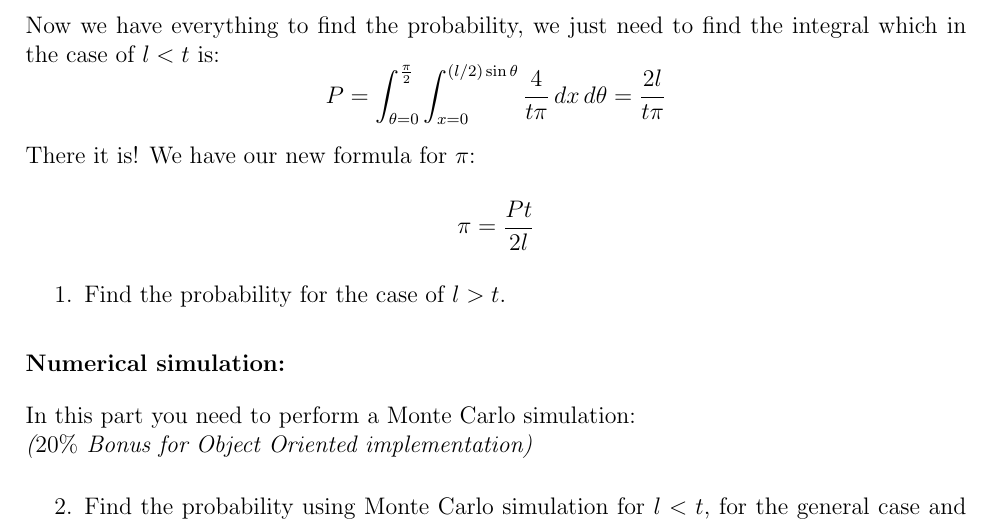
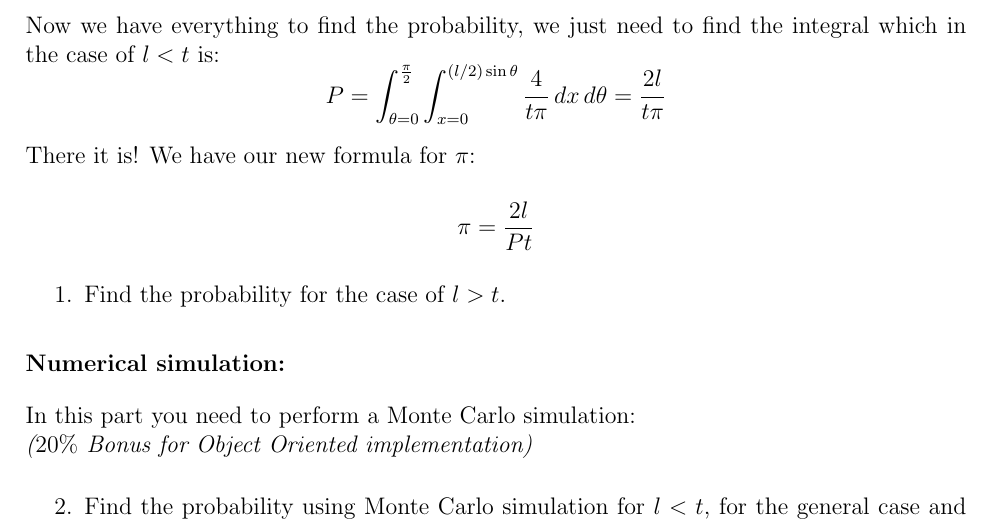
Before and after one commit to abtinshahidi/Foundation_applied_machine_learning, a LaTeX problem sheet (homeworks/week3/week3.tex): part of page 2 of 2, cut so that both start at the same text. Compiled offline with pdfLaTeX.

Commit message:
Week 3 typo is fixed

```diff
--- a/homeworks/week3/week3.tex
+++ b/homeworks/week3/week3.tex
@@ -114,7 +114,7 @@ Now we have everything to find the probability, we just need to find the integra
 There it is! We have our new formula for $\pi$:
 
 \begin{equation*}
-\pi = \frac{Pt}{2l}
+\pi = \frac{2l}{Pt}
 \end{equation*}
 
 \begin{enumerate}
```
Also changed, not shown: homeworks/week2/week2.pdf, homeworks/week3/week3.pdf.
